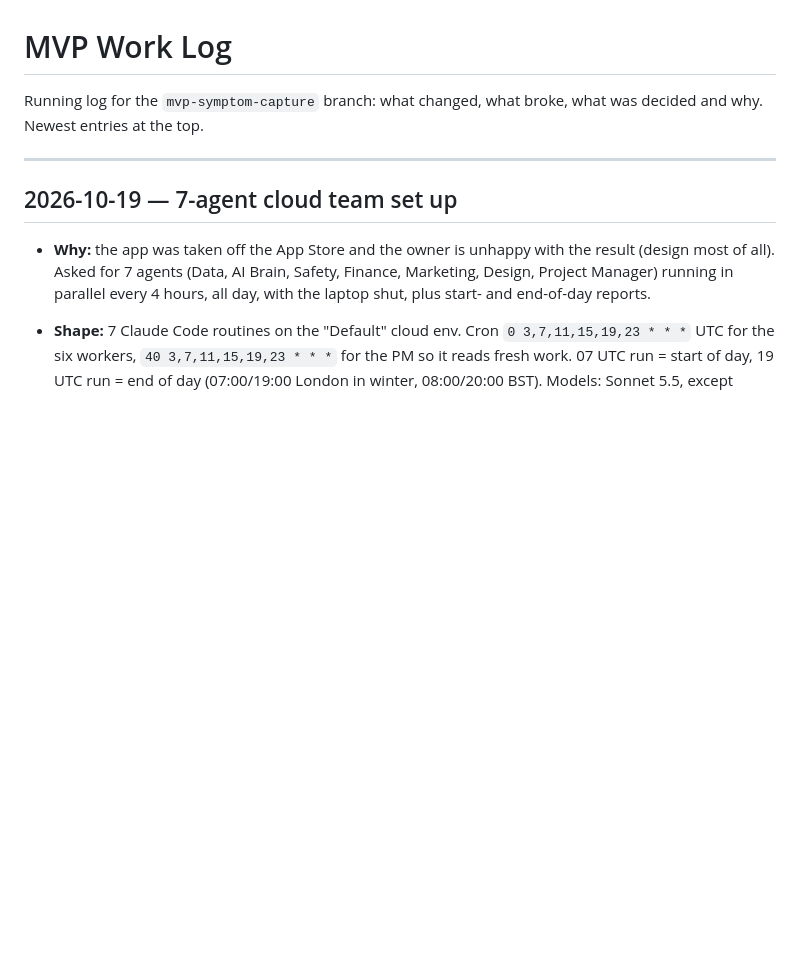
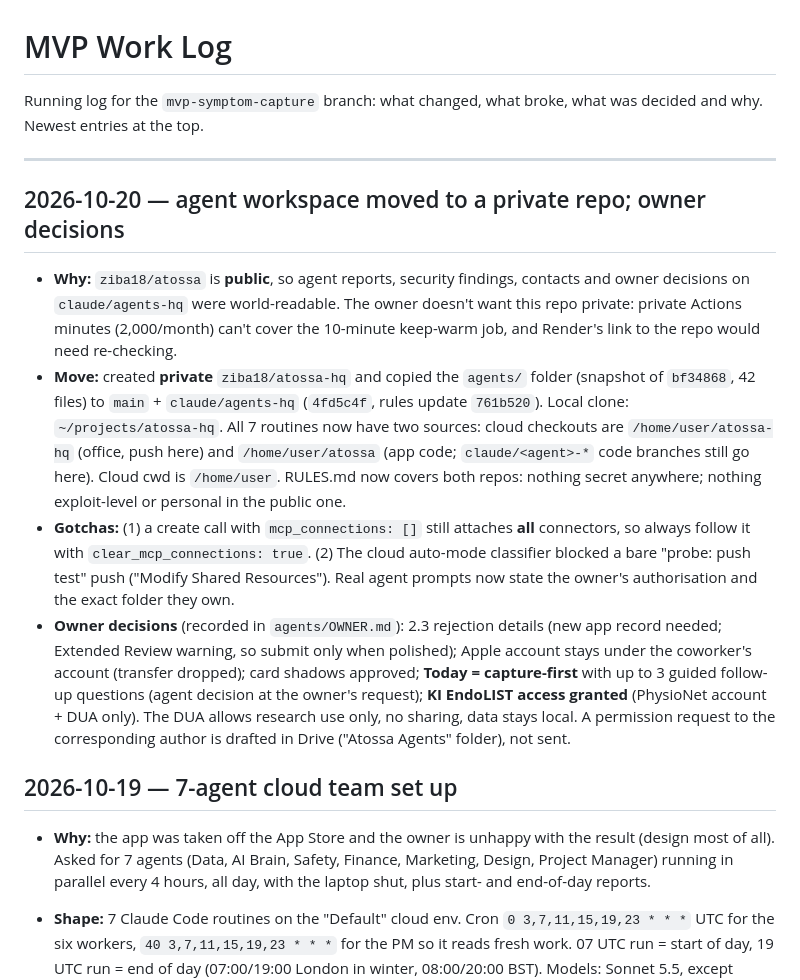
Before and after one commit to ziba18/atossa, a Markdown page: WORKLOG.md, the part around the change. GitHub-like rendering; blank space fills up the shorter version.

Commit message:
Log the agent workspace move to a private repo and the owner's decisions

```diff
--- a/WORKLOG.md
+++ b/WORKLOG.md
@@ -4,6 +4,26 @@ Running log for the `mvp-symptom-capture` branch: what changed, what broke,
 what was decided and why. Newest entries at the top.
 
 ---
+
+## 2026-10-20 — agent workspace moved to a private repo; owner decisions
+
+- **Why:** `ziba18/atossa` is **public**, so agent reports, security findings, contacts and owner decisions on
+  `claude/agents-hq` were world-readable. The owner doesn't want this repo private: private Actions minutes
+  (2,000/month) can't cover the 10-minute keep-warm job, and Render's link to the repo would need re-checking.
+- **Move:** created **private** `ziba18/atossa-hq` and copied the `agents/` folder (snapshot of `bf34868`, 42 files)
+  to `main` + `claude/agents-hq` (`4fd5c4f`, rules update `761b520`). Local clone: `~/projects/atossa-hq`. All 7
+  routines now have two sources: cloud checkouts are `/home/user/atossa-hq` (office, push here) and
+  `/home/user/atossa` (app code; `claude/<agent>-*` code branches still go here). Cloud cwd is `/home/user`.
+  RULES.md now covers both repos: nothing secret anywhere; nothing exploit-level or personal in the public one.
+- **Gotchas:** (1) a create call with `mcp_connections: []` still attaches **all** connectors, so always follow it
+  with `clear_mcp_connections: true`. (2) The cloud auto-mode classifier blocked a bare "probe: push test" push
+  ("Modify Shared Resources"). Real agent prompts now state the owner's authorisation and the exact folder they own.
+- **Owner decisions** (recorded in `agents/OWNER.md`): 2.3 rejection details (new app record needed; Extended Review
+  warning, so submit only when polished); Apple account stays under the coworker's account (transfer dropped);
+  card shadows approved; **Today = capture-first** with up to 3 guided follow-up questions (agent decision at the
+  owner's request); **KI EndoLIST access granted** (PhysioNet account + DUA only). The DUA allows research use
+  only, no sharing, data stays local. A permission request to the corresponding author is drafted in Drive
+  ("Atossa Agents" folder), not sent.
 
 ## 2026-10-19 — 7-agent cloud team set up
 
```
Also changed, not shown: CLAUDE.md (+3 -3 lines).
